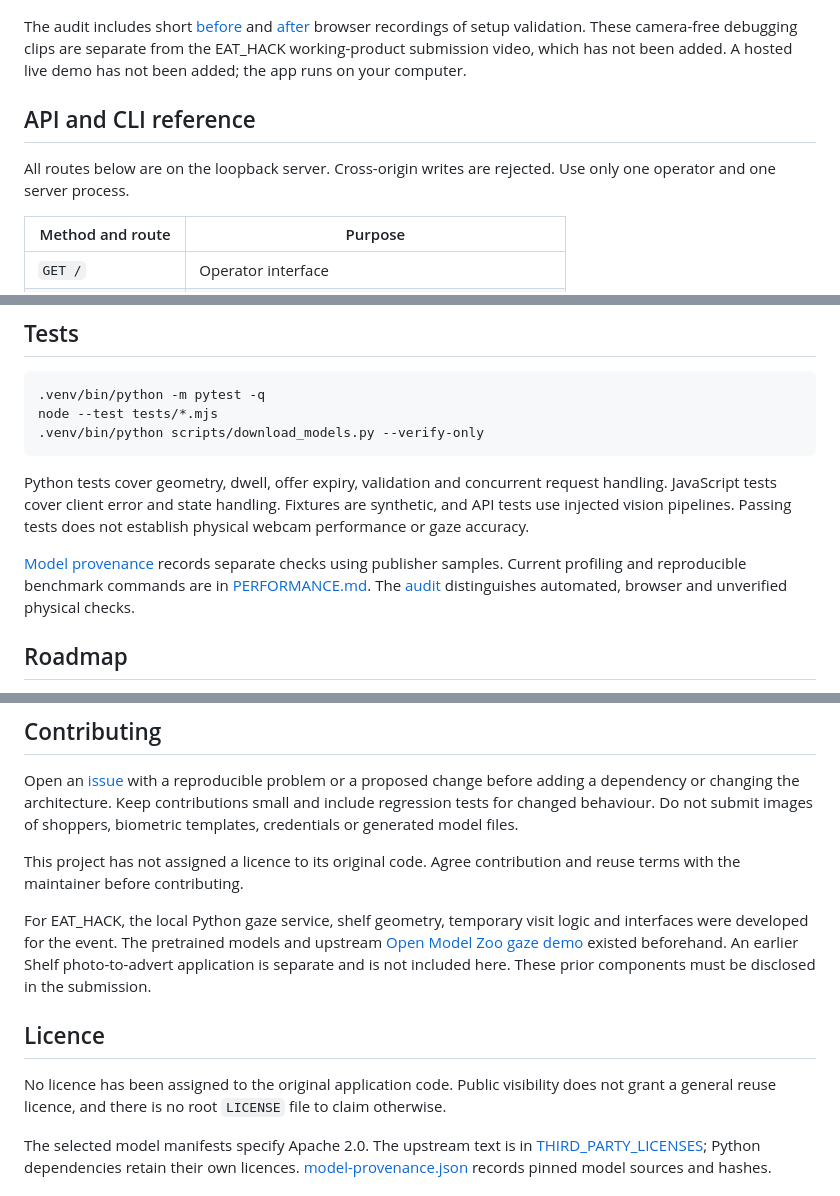
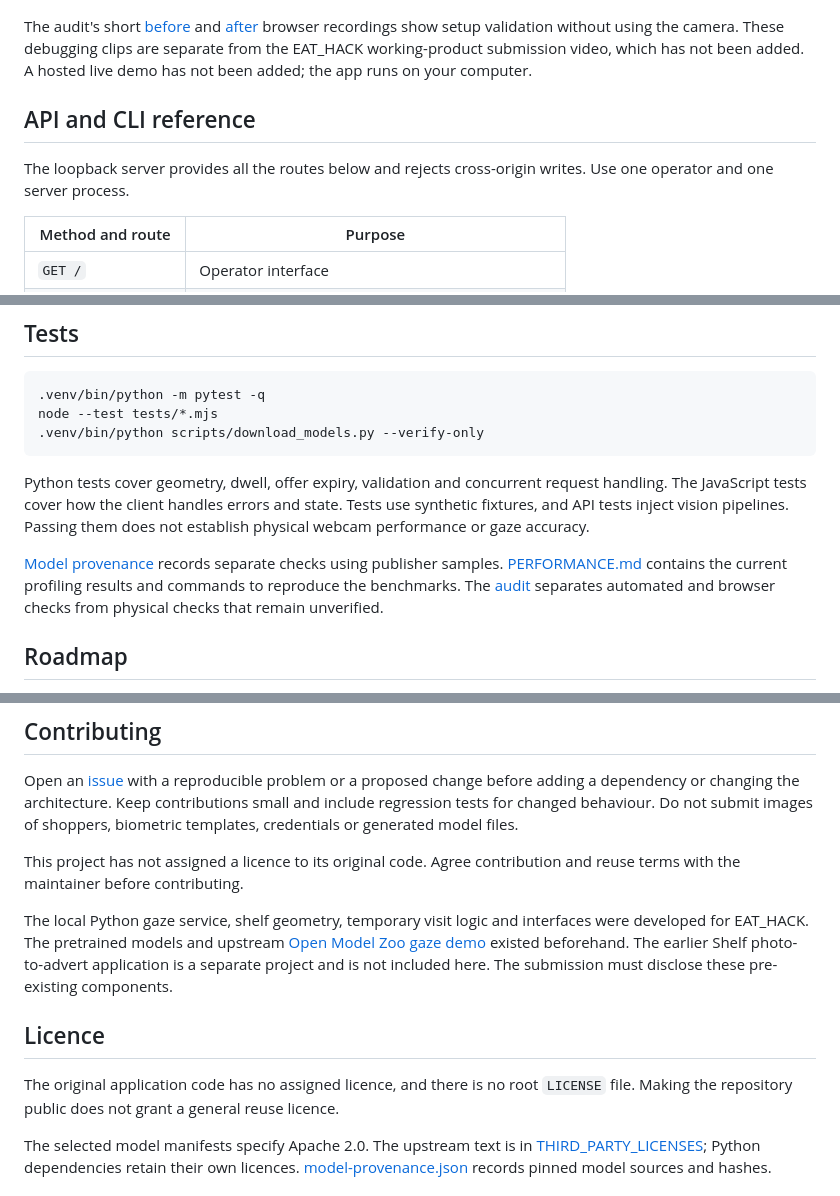
Before and after one commit to MasteraSnackin/trace-eat-hack, a Markdown page: README.md, 3 parts joined by grey strips. GitHub-like rendering.

````diff
--- a/README.md
+++ b/README.md
@@ -132,11 +134,11 @@ Changing setup ends the current visit and clears its dwell. Aggregate totals rem
 
 ![Trace operator view](docs/screenshots/06-after-operator.jpg)
 
-The audit includes short [before](docs/videos/before-setup-validation.mp4) and [after](docs/videos/after-setup-validation.mp4) browser recordings of setup validation. These camera-free debugging clips are separate from the EAT_HACK working-product submission video, which has not been added. A hosted live demo has not been added; the app runs on your computer.
+The audit's short [before](docs/videos/before-setup-validation.mp4) and [after](docs/videos/after-setup-validation.mp4) browser recordings show setup validation without using the camera. These debugging clips are separate from the EAT_HACK working-product submission video, which has not been added. A hosted live demo has not been added; the app runs on your computer.
 
 ## API and CLI reference
 
-All routes below are on the loopback server. Cross-origin writes are rejected. Use only one operator and one server process.
+The loopback server provides all the routes below and rejects cross-origin writes. Use one operator and one server process.
 
 | Method and route | Purpose |
 | --- | --- |
@@ -174,9 +176,9 @@ node --test tests/*.mjs
 .venv/bin/python scripts/download_models.py --verify-only
 ```
 
-Python tests cover geometry, dwell, offer expiry, validation and concurrent request handling. JavaScript tests cover client error and state handling. Fixtures are synthetic, and API tests use injected vision pipelines. Passing tests does not establish physical webcam performance or gaze accuracy.
+Python tests cover geometry, dwell, offer expiry, validation and concurrent request handling. The JavaScript tests cover how the client handles errors and state. Tests use synthetic fixtures, and API tests inject vision pipelines. Passing them does not establish physical webcam performance or gaze accuracy.
 
-[Model provenance](model-provenance.json) records separate checks using publisher samples. Current profiling and reproducible benchmark commands are in [PERFORMANCE.md](docs/PERFORMANCE.md). The [audit](docs/AUDIT.md) distinguishes automated, browser and unverified physical checks.
+[Model provenance](model-provenance.json) records separate checks using publisher samples. [PERFORMANCE.md](docs/PERFORMANCE.md) contains the current profiling results and commands to reproduce the benchmarks. The [audit](docs/AUDIT.md) separates automated and browser checks from physical checks that remain unverified.
 
 ## Roadmap
 
@@ -192,11 +194,11 @@ Open an [issue](https://github.com/MasteraSnackin/trace-eat-hack/issues) with a
 
 This project has not assigned a licence to its original code. Agree contribution and reuse terms with the maintainer before contributing.
 
-For EAT_HACK, the local Python gaze service, shelf geometry, temporary visit logic and interfaces were developed for the event. The pretrained models and upstream [Open Model Zoo gaze demo](https://github.com/openvinotoolkit/open_model_zoo/tree/a6946b6d6ce42cbf4278df20275fab199655fc7d/demos/gaze_estimation_demo/cpp) existed beforehand. An earlier Shelf photo-to-advert application is separate and is not included here. These prior components must be disclosed in the submission.
+The local Python gaze service, shelf geometry, temporary visit logic and interfaces were developed for EAT_HACK. The pretrained models and upstream [Open Model Zoo gaze demo](https://github.com/openvinotoolkit/open_model_zoo/tree/a6946b6d6ce42cbf4278df20275fab199655fc7d/demos/gaze_estimation_demo/cpp) existed beforehand. The earlier Shelf photo-to-advert application is a separate project and is not included here. The submission must disclose these pre-existing components.
 
 ## Licence
 
-No licence has been assigned to the original application code. Public visibility does not grant a general reuse licence, and there is no root `LICENSE` file to claim otherwise.
+The original application code has no assigned licence, and there is no root `LICENSE` file. Making the repository public does not grant a general reuse licence.
 
 The selected model manifests specify Apache 2.0. The upstream text is in [THIRD_PARTY_LICENSES](THIRD_PARTY_LICENSES/); Python dependencies retain their own licences. [model-provenance.json](model-provenance.json) records pinned model sources and hashes.
 
````
Also changed, not shown: other parts of README.md (+16 -14 lines), ARCHITECTURE.md (+10 -10 lines).
